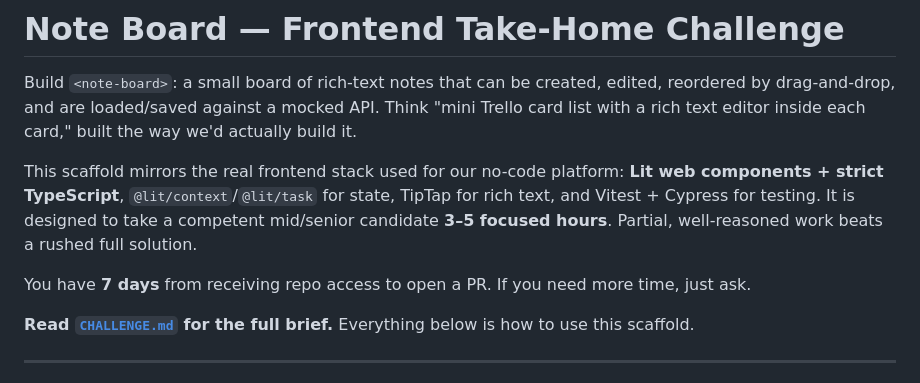
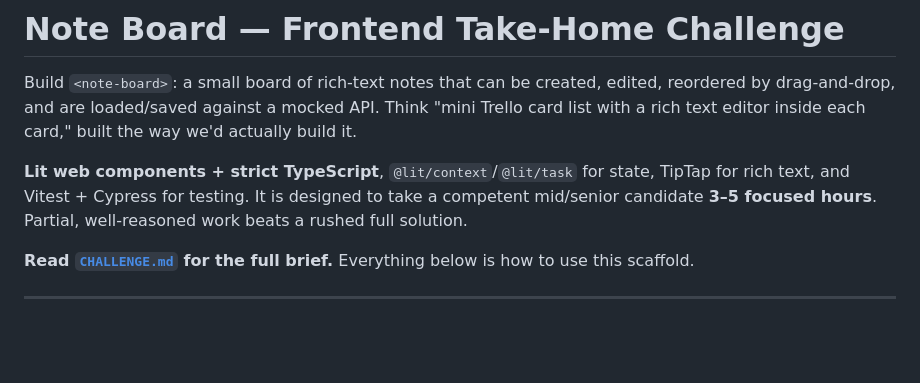
Before and after one commit to DezMoon/note-board, a Markdown page: README.md, the part around the change. Drawn GitHub-style; blank space fills up the shorter version.

Commit message:
Refine project description and expectations in README
Removed redundant text and clarified project expectations.

```diff
--- a/README.md
+++ b/README.md
@@ -4,12 +4,10 @@ Build `<note-board>`: a small board of rich-text notes that can be created, edit
 drag-and-drop, and are loaded/saved against a mocked API. Think "mini Trello card list with a rich text
 editor inside each card," built the way we'd actually build it.
 
-This scaffold mirrors the real frontend stack used for our no-code platform: **Lit web components +
+**Lit web components +
 strict TypeScript**, `@lit/context`/`@lit/task` for state, TipTap for rich text, and Vitest + Cypress for
 testing. It is designed to take a competent mid/senior candidate **3–5 focused hours**. Partial,
 well-reasoned work beats a rushed full solution.
-
-You have **7 days** from receiving repo access to open a PR. If you need more time, just ask.
 
 **Read [`CHALLENGE.md`](./CHALLENGE.md) for the full brief.** Everything below is how to use this scaffold.
 
```
